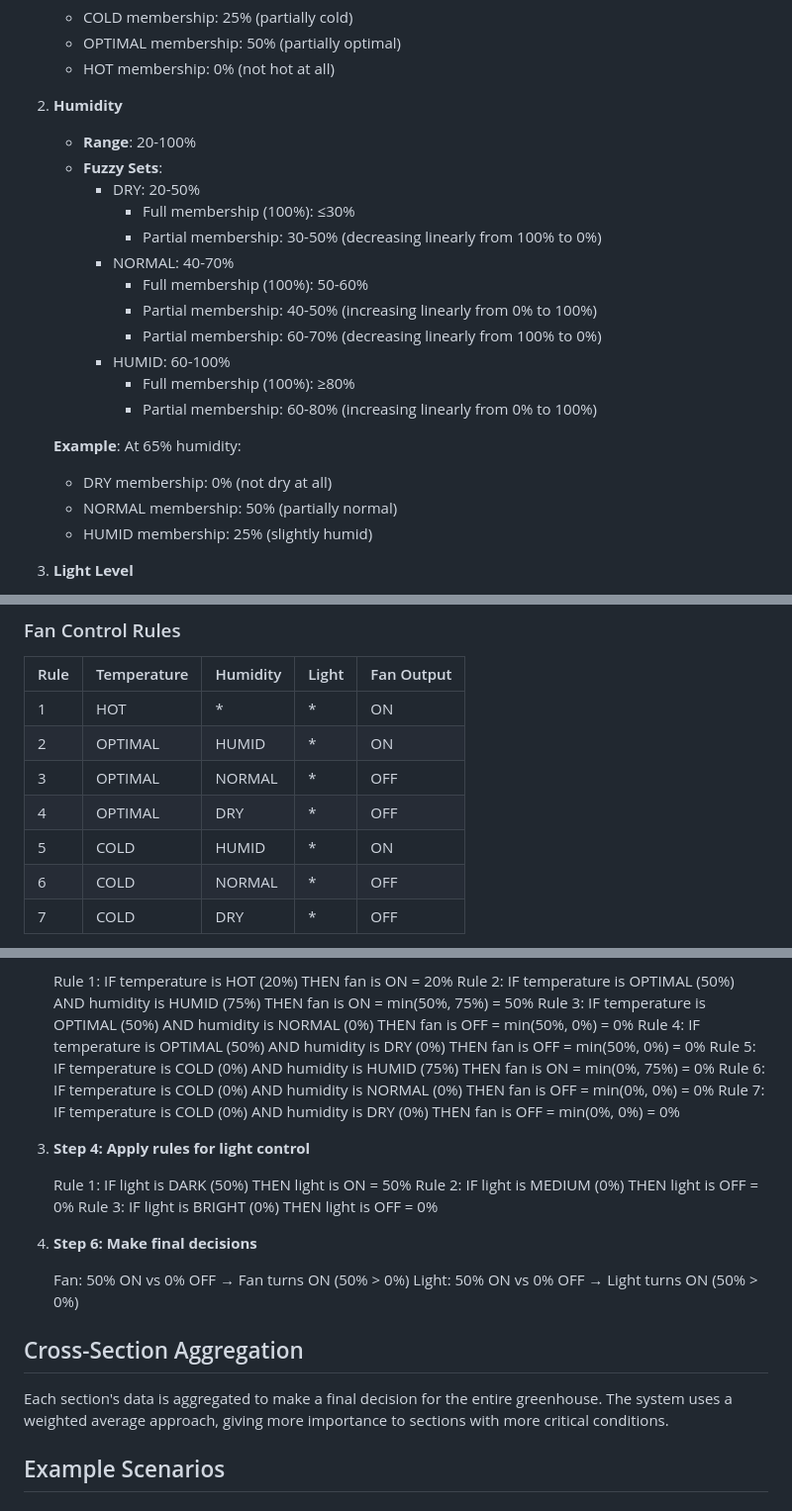
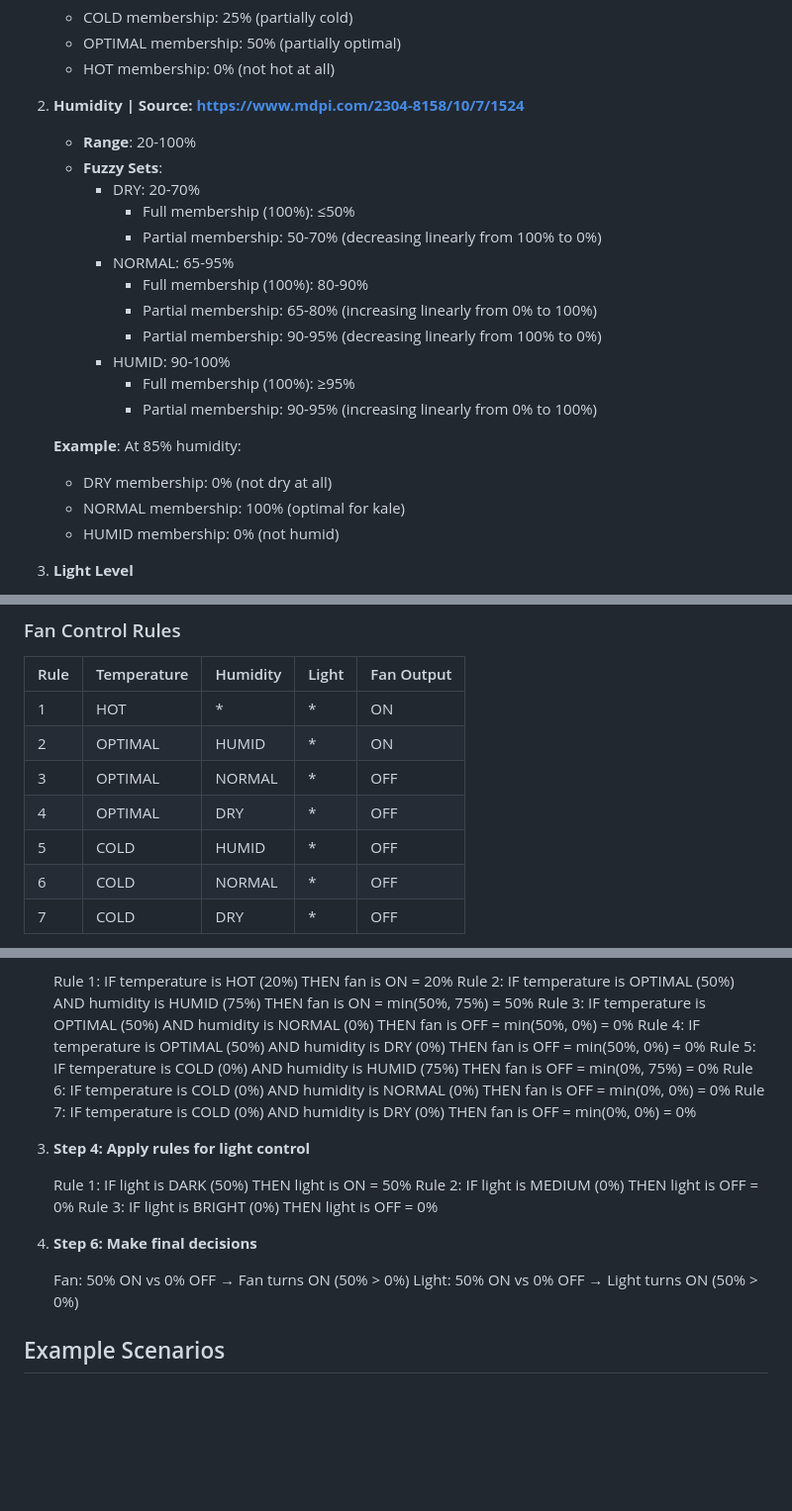
Before and after one commit to Tamatimtam/Lokatech-Greenhouse-Monitoring, a Markdown page: hardwareSimulation/HARDWARE_SETUP.md, 3 parts joined by grey strips. Shown at 99% size. Rendered like a GitHub page; blank space fills up the shorter version.

Commit message:
Fuzzy Logic Update

```diff
--- a/hardwareSimulation/HARDWARE_SETUP.md
+++ b/hardwareSimulation/HARDWARE_SETUP.md
@@ -531,24 +529,24 @@ These functions are typically represented as triangular or trapezoidal shapes th
    * OPTIMAL membership: 50% (partially optimal)
    * HOT membership: 0% (not hot at all)
 
-2. **Humidity**
+2. **Humidity | Source: https://www.mdpi.com/2304-8158/10/7/1524**
    - **Range**: 20-100%
    - **Fuzzy Sets**:
-     - DRY: 20-50%
-       * Full membership (100%): ≤30%
-       * Partial membership: 30-50% (decreasing linearly from 100% to 0%)
-     - NORMAL: 40-70%
-       * Full membership (100%): 50-60%
-       * Partial membership: 40-50% (increasing linearly from 0% to 100%)
-       * Partial membership: 60-70% (decreasing linearly from 100% to 0%)
-     - HUMID: 60-100%
-       * Full membership (100%): ≥80%
-       * Partial membership: 60-80% (increasing linearly from 0% to 100%)
+     - DRY: 20-70%
+       * Full membership (100%): ≤50%
+       * Partial membership: 50-70% (decreasing linearly from 100% to 0%)
+     - NORMAL: 65-95%
+       * Full membership (100%): 80-90%
+       * Partial membership: 65-80% (increasing linearly from 0% to 100%)
+       * Partial membership: 90-95% (decreasing linearly from 100% to 0%)
+     - HUMID: 90-100%
+       * Full membership (100%): ≥95%
+       * Partial membership: 90-95% (increasing linearly from 0% to 100%)
 
-   **Example**: At 65% humidity:
+   **Example**: At 85% humidity:
    * DRY membership: 0% (not dry at all)
-   * NORMAL membership: 50% (partially normal)
-   * HUMID membership: 25% (slightly humid)
+   * NORMAL membership: 100% (optimal for kale)
+   * HUMID membership: 0% (not humid)
 
 3. **Light Level**
    - **Range**: 0-100%
@@ -603,7 +601,7 @@ Temperature membership functions would look something like this:
 | 2    | OPTIMAL     | HUMID    | *     | ON         |
 | 3    | OPTIMAL     | NORMAL   | *     | OFF        |
 | 4    | OPTIMAL     | DRY      | *     | OFF        |
-| 5    | COLD        | HUMID    | *     | ON  |
+| 5    | COLD        | HUMID    | *     | OFF  |
 | 6    | COLD        | NORMAL   | *     | OFF        |
 | 7    | COLD        | DRY      | *     | OFF        |
 
@@ -648,7 +646,7 @@ Let's walk through a complete example to show how the system makes decisions:
    Rule 2: IF temperature is OPTIMAL (50%) AND humidity is HUMID (75%) THEN fan is ON = min(50%, 75%) = 50%
    Rule 3: IF temperature is OPTIMAL (50%) AND humidity is NORMAL (0%) THEN fan is OFF = min(50%, 0%) = 0%
    Rule 4: IF temperature is OPTIMAL (50%) AND humidity is DRY (0%) THEN fan is OFF = min(50%, 0%) = 0%
-   Rule 5: IF temperature is COLD (0%) AND humidity is HUMID (75%) THEN fan is ON = min(0%, 75%) = 0%
+   Rule 5: IF temperature is COLD (0%) AND humidity is HUMID (75%) THEN fan is OFF = min(0%, 75%) = 0%
    Rule 6: IF temperature is COLD (0%) AND humidity is NORMAL (0%) THEN fan is OFF = min(0%, 0%) = 0%
    Rule 7: IF temperature is COLD (0%) AND humidity is DRY (0%) THEN fan is OFF = min(0%, 0%) = 0%
 
@@ -662,10 +660,6 @@ Let's walk through a complete example to show how the system makes decisions:
 
    Fan: 50% ON vs 0% OFF → Fan turns ON (50% > 0%)
    Light: 50% ON vs 0% OFF → Light turns ON (50% > 0%)
-
-## Cross-Section Aggregation
-
-Each section's data is aggregated to make a final decision for the entire greenhouse. The system uses a weighted average approach, giving more importance to sections with more critical conditions.
 
 ## Example Scenarios
 
```
Also changed, not shown: other parts of hardwareSimulation/HARDWARE_SETUP.md (+1 -3 lines).
